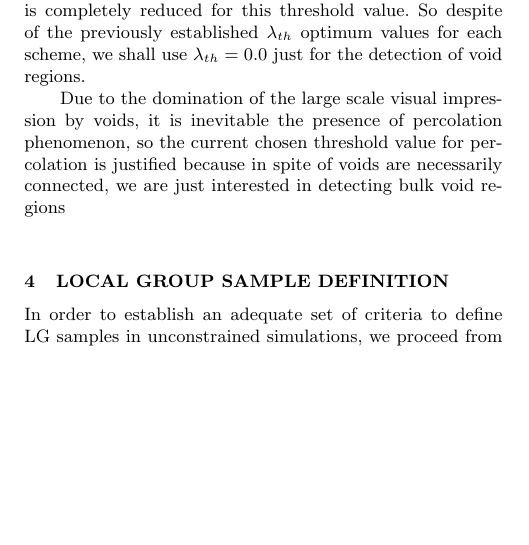
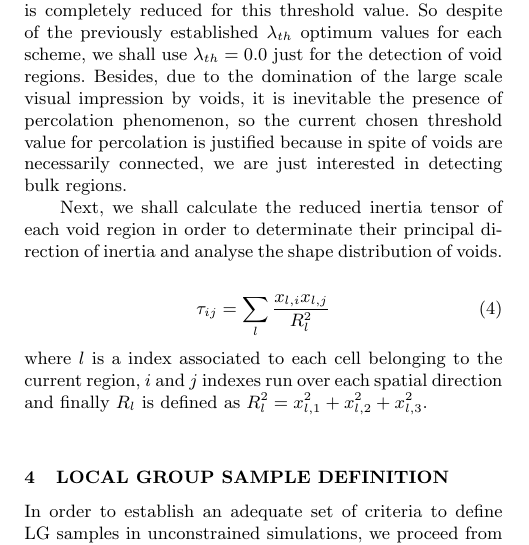
Before and after one commit to sbustamante/LGEnvironmentPaper, a LaTeX paper (lg_env.tex): part of one column of page 3 of 8, cut so that both start at the same text, the shorter picture padded with empty space. Compiled offline with pdfLaTeX; a LaTeX package or settings file that is missing is left out.

Commit message:
Definition of reduced intertia tensor

```diff
--- a/lg_env.tex
+++ b/lg_env.tex
@@ -377,15 +377,28 @@ distribution of voids is relatively flat at $\lambda_{th} = 0.0$, that
 means percolation is completely reduced for this threshold value. So
 despite of the previously established $\lambda_{th}$ optimum values for
 each scheme, we shall use $\lambda_{th} = 0.0$ just for the detection of
-void regions.
+void regions. Besides, due to the domination of the large scale visual
+impression by voids, it is inevitable the presence of percolation
+phenomenon, so the current chosen threshold value for percolation is
+justified because in spite of voids are necessarily connected, we are just
+interested in detecting bulk regions.
 
 
 
-Due to the domination of the large scale visual impression by voids, it is
-inevitable the presence of percolation phenomenon, so the current
-chosen threshold value for percolation is justified because in spite of
-voids are necessarily connected, we are just interested in detecting bulk
-void regions
+Next, we shall calculate the reduced inertia tensor of each void region
+in order to determinate their principal direction of inertia and analyse
+the shape distribution of voids.
+
+
+%.........................................................................
+%Reduced inertia tensor
+\eq{ReducedIntertia}
+{ \tau_{ij} = \sum_l \frac{ x_{l,i}x_{l,j}  }{R_l^2} }
+%.........................................................................
+where $l$ is a index associated to each cell belonging to the current
+region, $i$ and $j$ indexes run over each spatial direction and finally
+$R_l$ is defined as $R_l^2 = x_{l,1}^2 + x_{l,2}^2 + x_{l,3}^2$.
+
 
 
 
```
Also changed, not shown: lg_env.pdf.
